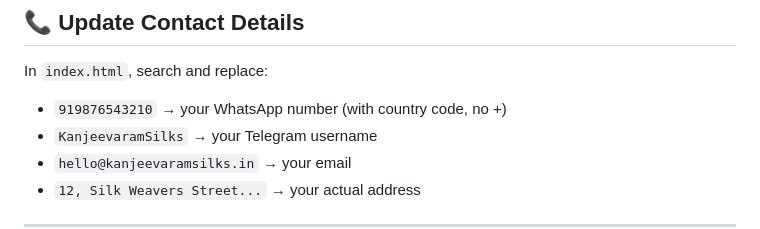
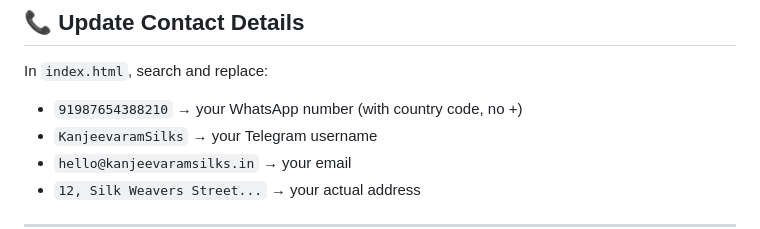
Before and after one commit to SrinivasP-QA/Saree_website, a Markdown page: README.md, the part around the change. Drawn GitHub-style.

```diff
--- a/README.md
+++ b/README.md
@@ -98,7 +98,7 @@ Open **`products.js`** and follow the instructions at the top of the file.
 ## 📞 Update Contact Details
 
 In `index.html`, search and replace:
-- `919876543210` → your WhatsApp number (with country code, no +)
+- `91987654388210` → your WhatsApp number (with country code, no +)
 - `KanjeevaramSilks` → your Telegram username
 - `hello@kanjeevaramsilks.in` → your email
 - `12, Silk Weavers Street...` → your actual address
```
